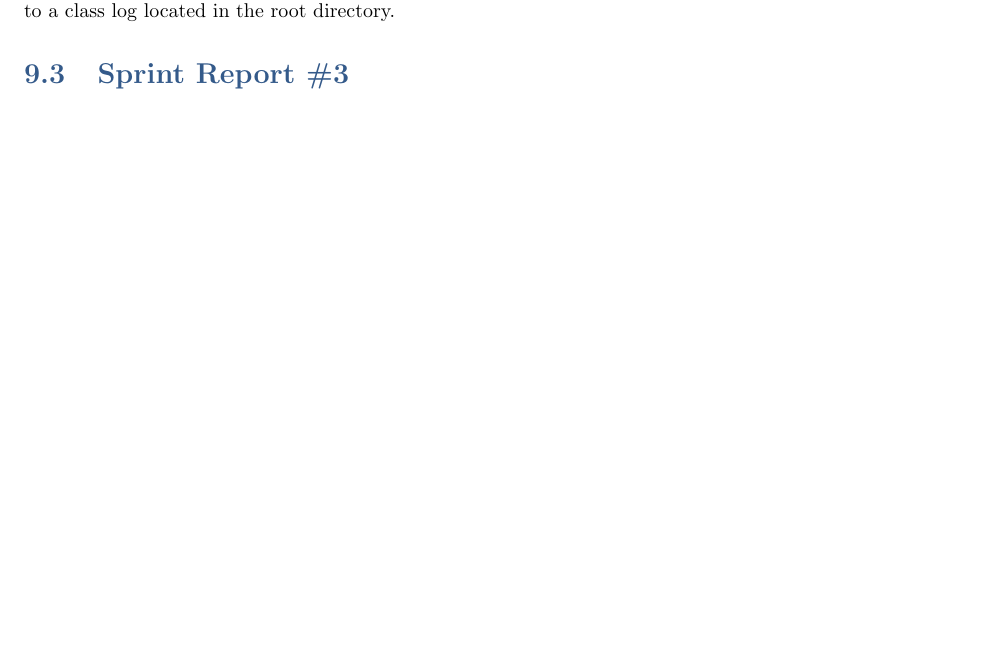
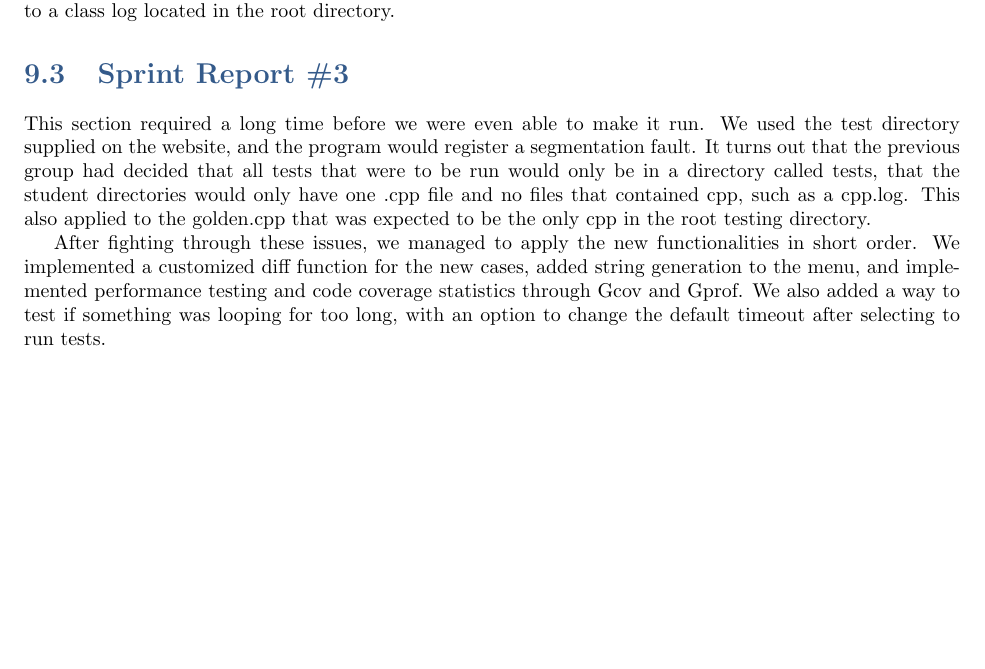
Before and after one commit to jcmanke/SoftEng, a LaTeX book (Sprint3/Doc/SystemTemplate.tex, which reads Sprint3/Doc/sprints.tex): part of page 43 of 45, cut so that both start at the same text, the shorter picture padded with empty space. Compiled offline with pdfLaTeX.

Commit message:
Updated sprint report.

```diff
--- a/Sprint3/Doc/sprints.tex
+++ b/Sprint3/Doc/sprints.tex
@@ -20,3 +20,14 @@ to generate then run tests. It will log the results of the testing each student
 directory, and to a class log located in the root directory.
 
 \section{Sprint Report \#3}
+
+This section required a long time before we were even able to make it run. We used the test directory supplied on
+the website, and the program would register a segmentation fault. It turns out that the previous group had
+decided that all tests that were to be run would only be in a directory called tests, that the student directories
+would only have one .cpp file and no files that contained cpp, such as a cpp.log. This also applied to the golden.cpp
+that was expected to be the only cpp in the root testing directory.
+
+After fighting through these issues, we managed to apply the new functionalities in short order. We implemented a
+customized diff function for the new cases, added string generation to the menu, and implemented performance
+testing and code coverage statistics through Gcov and Gprof. We also added a way to test if something was looping
+for too long, with an option to change the default timeout after selecting to run tests.
```
